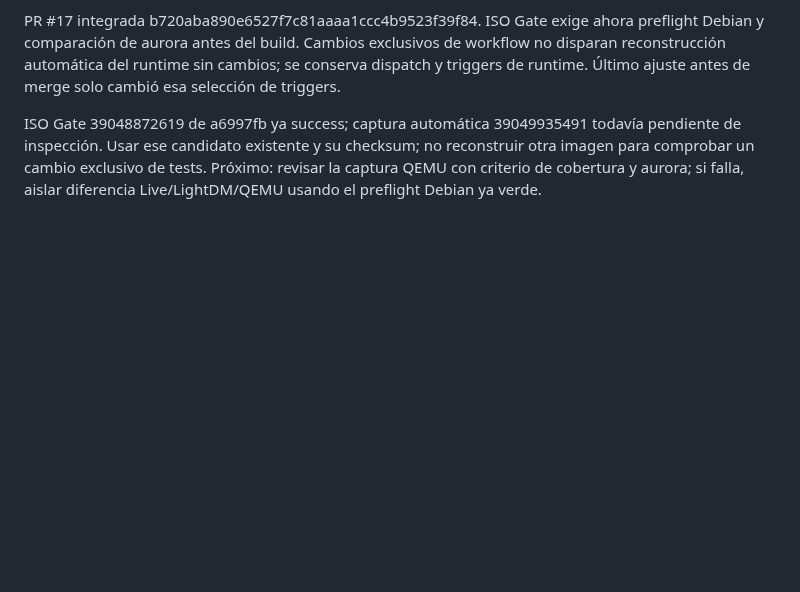
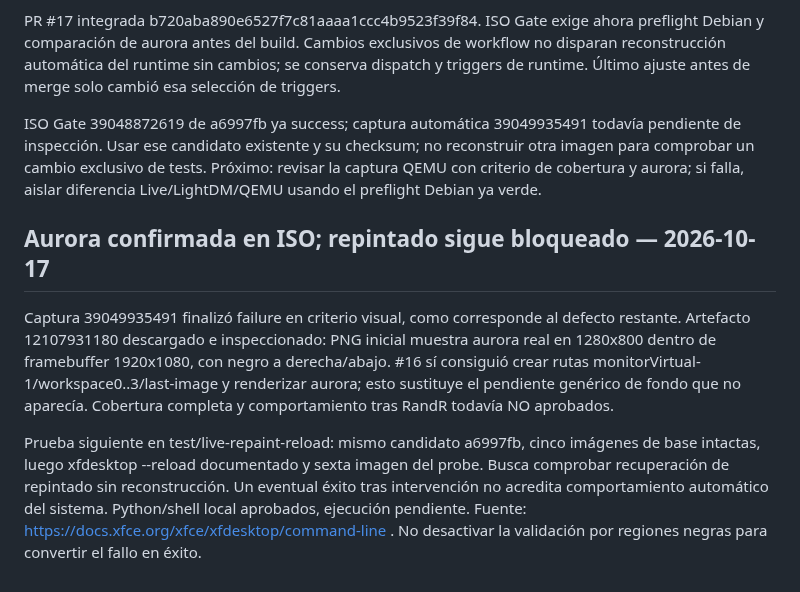
Before and after one commit to CmdOS-system/Nexus-os, a Markdown page: docs/PROJECT-CONTINUITY.md, the part around the change. Drawn GitHub-style; blank space fills up the shorter version.

Commit message:
docs: confirm aurora in actual ISO and isolate remaining repaint defect

```diff
--- a/docs/PROJECT-CONTINUITY.md
+++ b/docs/PROJECT-CONTINUITY.md
@@ -226,3 +226,10 @@ Native Desktop Smoke 39049627191 y Fast Checks 39049627176 success en 0f3667. Ar
 PR #17 integrada b720aba890e6527f7c81aaaa1ccc4b9523f39f84. ISO Gate exige ahora preflight Debian y comparación de aurora antes del build. Cambios exclusivos de workflow no disparan reconstrucción automática del runtime sin cambios; se conserva dispatch y triggers de runtime. Último ajuste antes de merge solo cambió esa selección de triggers.
 
 ISO Gate 39048872619 de a6997fb ya success; captura automática 39049935491 todavía pendiente de inspección. Usar ese candidato existente y su checksum; no reconstruir otra imagen para comprobar un cambio exclusivo de tests. Próximo: revisar la captura QEMU con criterio de cobertura y aurora; si falla, aislar diferencia Live/LightDM/QEMU usando el preflight Debian ya verde.
+
+
+## Aurora confirmada en ISO; repintado sigue bloqueado — 2026-10-17
+
+Captura 39049935491 finalizó failure en criterio visual, como corresponde al defecto restante. Artefacto 12107931180 descargado e inspeccionado: PNG inicial muestra aurora real en 1280x800 dentro de framebuffer 1920x1080, con negro a derecha/abajo. #16 sí consiguió crear rutas monitorVirtual-1/workspace0..3/last-image y renderizar aurora; esto sustituye el pendiente genérico de fondo que no aparecía. Cobertura completa y comportamiento tras RandR todavía NO aprobados.
+
+Prueba siguiente en test/live-repaint-reload: mismo candidato a6997fb, cinco imágenes de base intactas, luego xfdesktop --reload documentado y sexta imagen del probe. Busca comprobar recuperación de repintado sin reconstrucción. Un eventual éxito tras intervención no acredita comportamiento automático del sistema. Python/shell local aprobados, ejecución pendiente. Fuente: https://docs.xfce.org/xfce/xfdesktop/command-line . No desactivar la validación por regiones negras para convertir el fallo en éxito.
```
